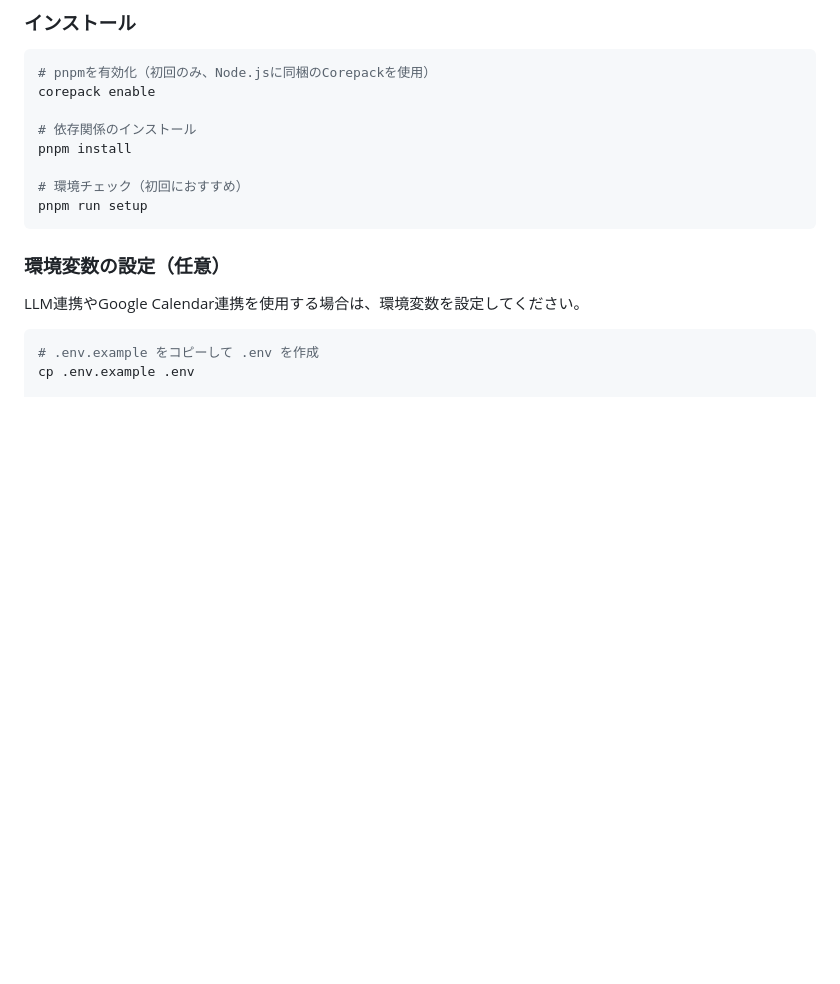
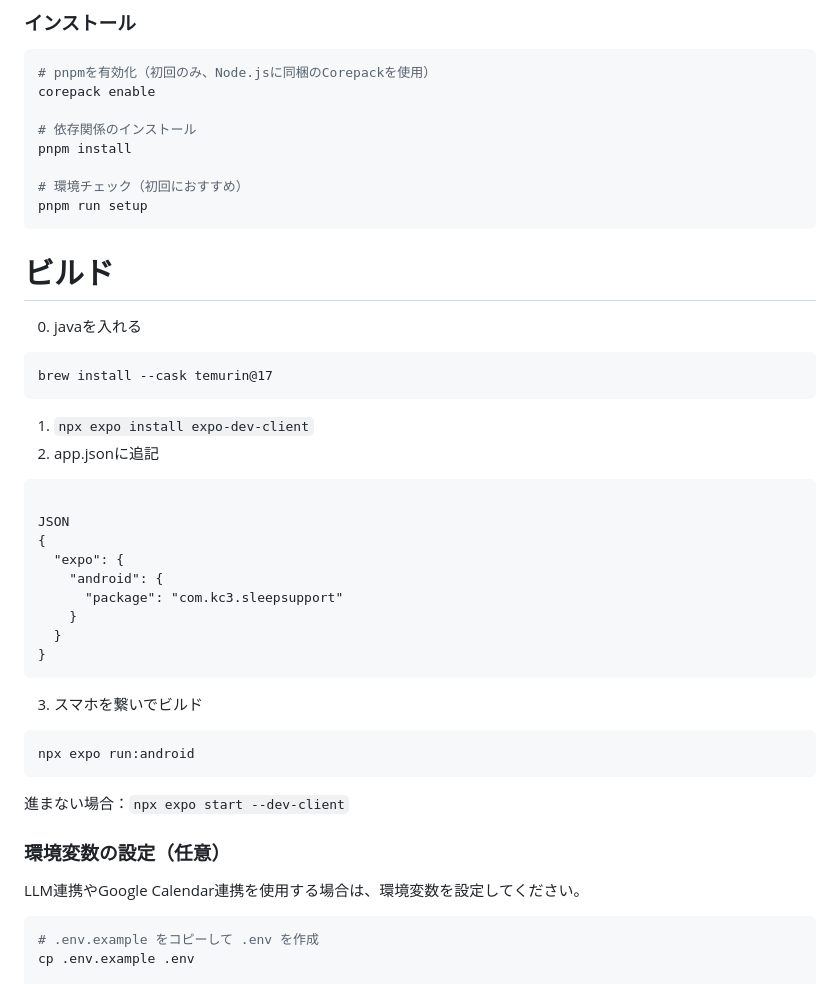
Before and after one commit to kc3hack/2026_team22, a Markdown page: README.md, the part around the change. GitHub-like rendering; blank space fills up the shorter version.

Commit message:
Update README with build instructions
Added build instructions for Java and Expo setup.

````diff
--- a/README.md
+++ b/README.md
@@ -71,6 +71,30 @@ pnpm install
 # 環境チェック（初回におすすめ）
 pnpm run setup
 ```
+
+# ビルド
+0. javaを入れる
+```
+brew install --cask temurin@17
+```
+1. ```npx expo install expo-dev-client```
+2. app.jsonに追記
+```
+
+JSON
+{
+  "expo": {
+    "android": {
+      "package": "com.kc3.sleepsupport"
+    }
+  }
+}
+```
+3. スマホを繋いでビルド
+```
+npx expo run:android
+```
+進まない場合：```npx expo start --dev-client```
 
 ### 環境変数の設定（任意）
 
````
